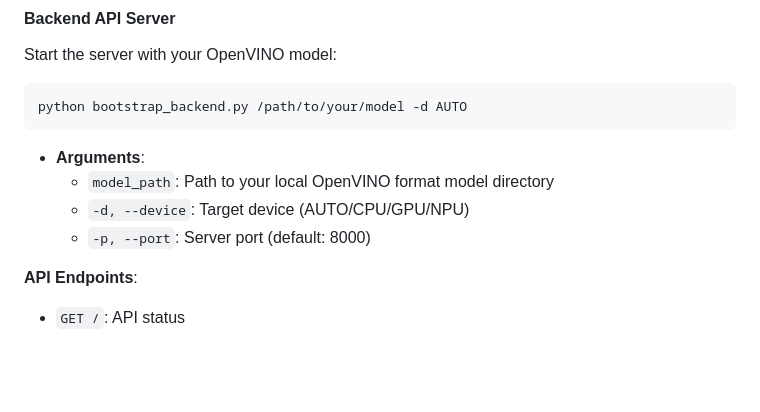
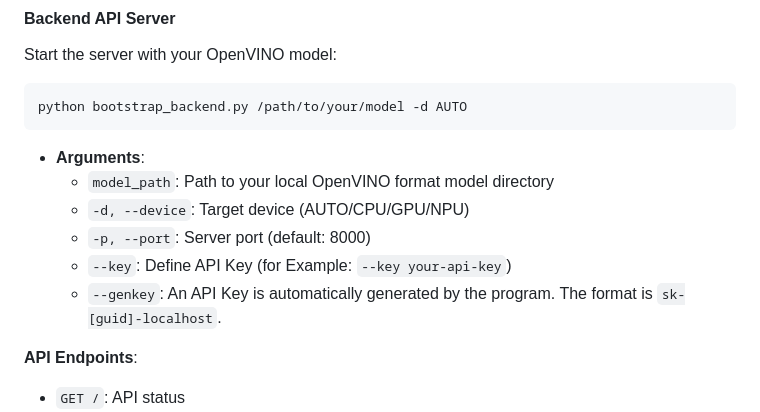
Before and after one commit to Lavaver/OpenVINO-GenAI-Toolkit, a Markdown page: README.md, the part around the change. Drawn GitHub-style; blank space fills up the shorter version.

Commit message:
feat: Update README.md

```diff
--- a/README.md
+++ b/README.md
@@ -67,6 +67,8 @@ python bootstrap_backend.py /path/to/your/model -d AUTO
   - `model_path`: Path to your local OpenVINO format model directory
   - `-d, --device`: Target device (AUTO/CPU/GPU/NPU)
   - `-p, --port`: Server port (default: 8000)
+  - `--key`: Define API Key (for Example: `--key your-api-key`)
+  - `--genkey`: An API Key is automatically generated by the program. The format is `sk-[guid]-localhost`.
 
 **API Endpoints**:
 - `GET /`: API status
```
